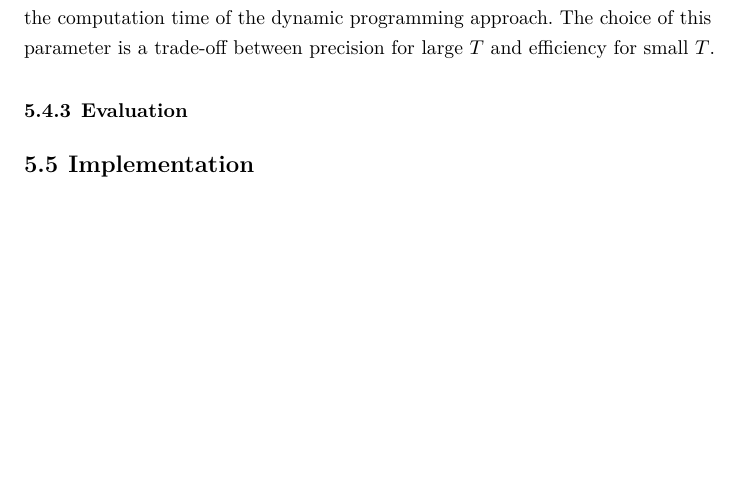
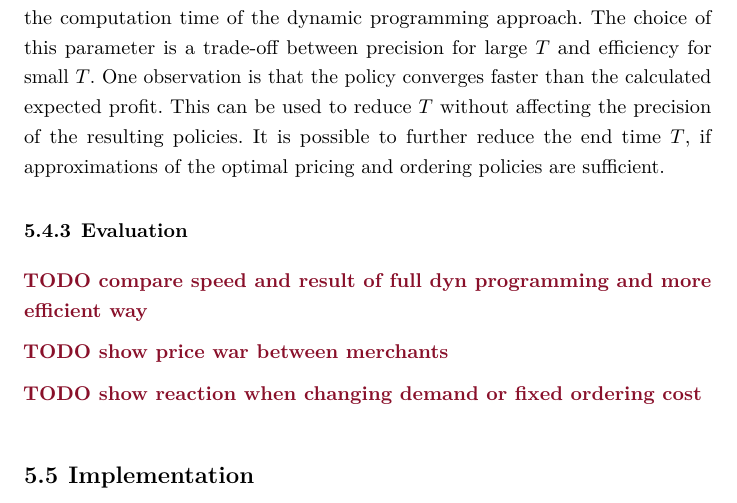
Before and after one commit to CarstenWalther/mastersthesis, a LaTeX thesis (thesis.tex, which reads sections/merchant.tex): part of page 30 of 37, cut so that both start at the same text, the shorter picture padded with empty space. Compiled offline with pdfLaTeX.

Commit message:
end of efficient dynamic programming

```diff
--- a/sections/merchant.tex
+++ b/sections/merchant.tex
@@ -461,16 +461,21 @@ No prior knowledge of relevant prices and order quantities is necessary.
 %change number of iteration
 The end time $T$ is a parameter that affects the number of iterations and therefore the computation time of the dynamic programming approach.
 The choice of this parameter is a trade-off between precision for large $T$ and efficiency for small $T$.
-
-
+One observation is that the policy converges faster than the calculated expected profit.
+This can be used to reduce $T$ without affecting the precision of the resulting policies.
+It is possible to further reduce the end time $T$, if approximations of the optimal pricing and ordering policies are sufficient.
 
 %show speed increase, maybe here maybe in eval
 
 \subsection{Evaluation}
-%verlgeiche genauen Wert mit relaxierten Wert
-%show price war, this is sparta!
-%zeige Anpassung an verändertes Kaufverhalten?
+\todo{compare speed and result of full dyn programming and more efficient way}
+
+\todo{show price war between merchants}
+
+\todo{show reaction when changing demand or fixed ordering cost}
+
 \section{Implementation}
 %extra section for adaptive dynamic programming? -> runs in 0.1 sec
 %write about dummy offer?
 %easy change/add of features
+%in python numpy -> vectorization super fast
```
